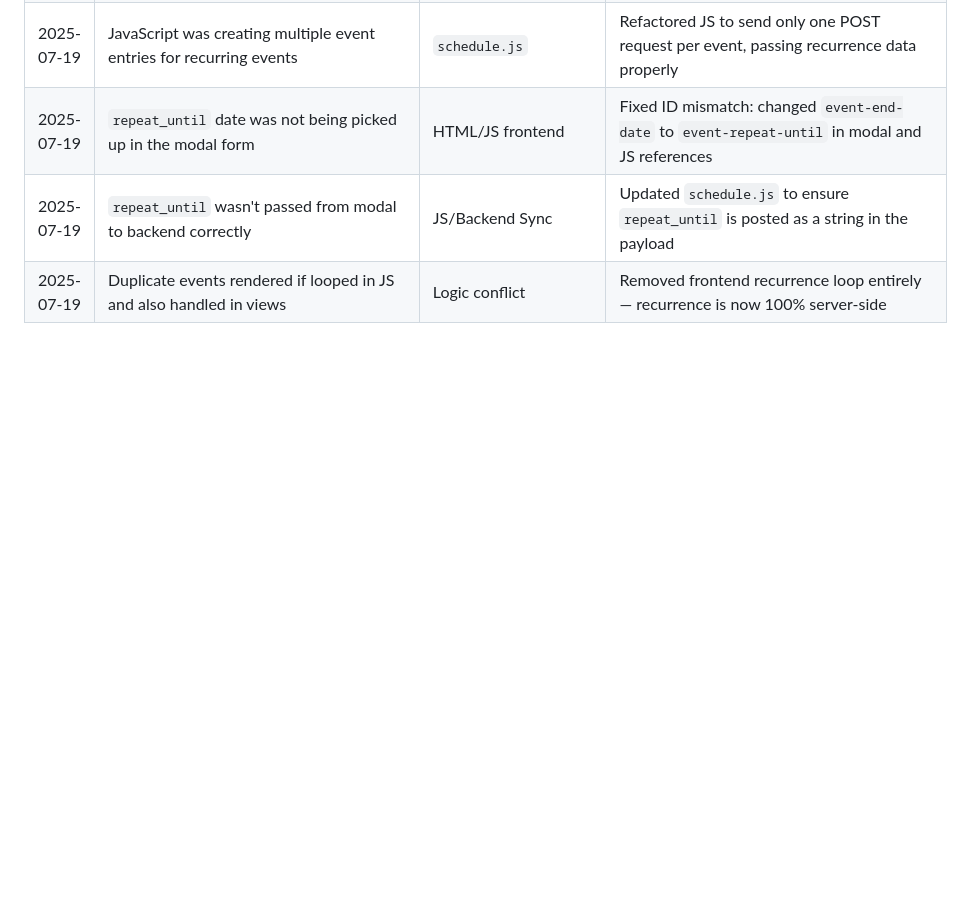
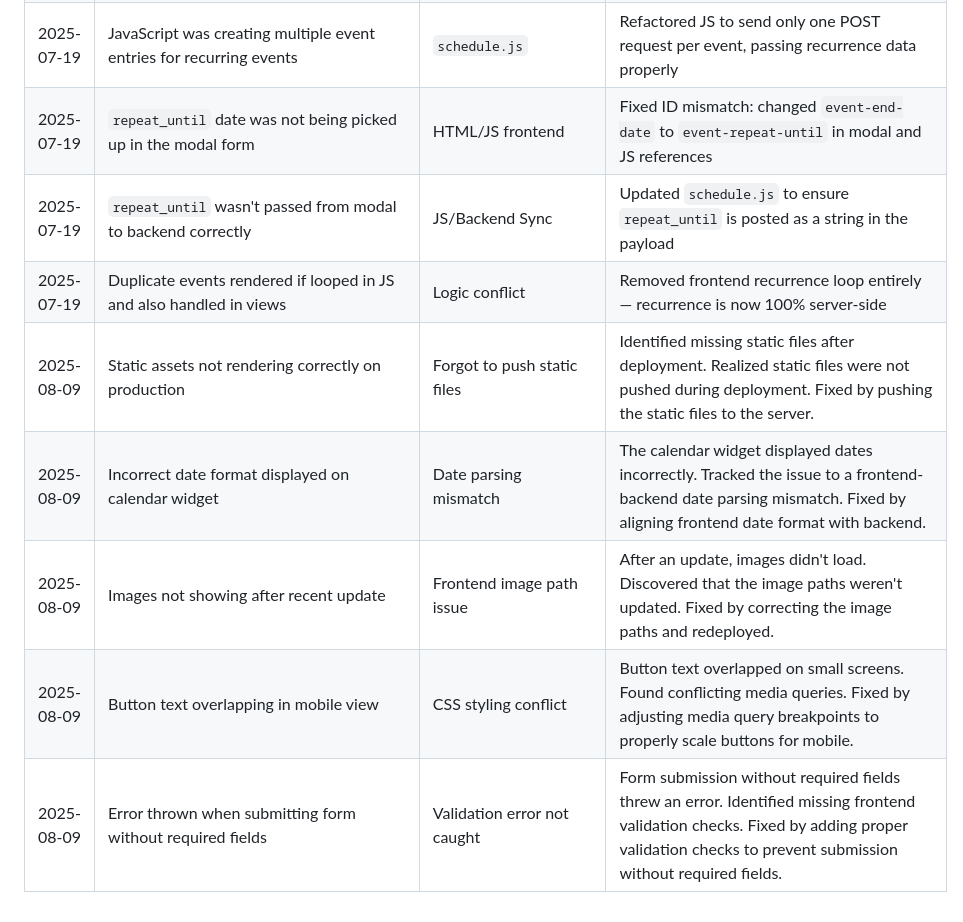
Before and after one commit to kimjev-webdev/theenglishstudiocorvetto, a Markdown page: BUGLOG.md, the part around the change. Drawn GitHub-style; blank space fills up the shorter version.

Commit message:
fixed schedule repeat function - updated bug log with steps taken

```diff
--- a/BUGLOG.md
+++ b/BUGLOG.md
@@ -136,3 +136,8 @@ Date        | Bug                                               | Focus
 | 2025-07-19 | `repeat_until` date was not being picked up in the modal form       | HTML/JS frontend  | Fixed ID mismatch: changed `event-end-date` to `event-repeat-until` in modal and JS references |
 | 2025-07-19 | `repeat_until` wasn't passed from modal to backend correctly        | JS/Backend Sync   | Updated `schedule.js` to ensure `repeat_until` is posted as a string in the payload            |
 | 2025-07-19 | Duplicate events rendered if looped in JS and also handled in views | Logic conflict    | Removed frontend recurrence loop entirely — recurrence is now 100% server-side                 |
+| 2025-08-09 | Static assets not rendering correctly on production | Forgot to push static files | Identified missing static files after deployment. Realized static files were not pushed during deployment. Fixed by pushing the static files to the server. |
+| 2025-08-09 | Incorrect date format displayed on calendar widget | Date parsing mismatch | The calendar widget displayed dates incorrectly. Tracked the issue to a frontend-backend date parsing mismatch. Fixed by aligning frontend date format with backend. |
+| 2025-08-09 | Images not showing after recent update | Frontend image path issue | After an update, images didn't load. Discovered that the image paths weren't updated. Fixed by correcting the image paths and redeployed. |
+| 2025-08-09 | Button text overlapping in mobile view | CSS styling conflict | Button text overlapped on small screens. Found conflicting media queries. Fixed by adjusting media query breakpoints to properly scale buttons for mobile. |
+| 2025-08-09 | Error thrown when submitting form without required fields | Validation error not caught | Form submission without required fields threw an error. Identified missing frontend validation checks. Fixed by adding proper validation checks to prevent submission without required fields. |
```
